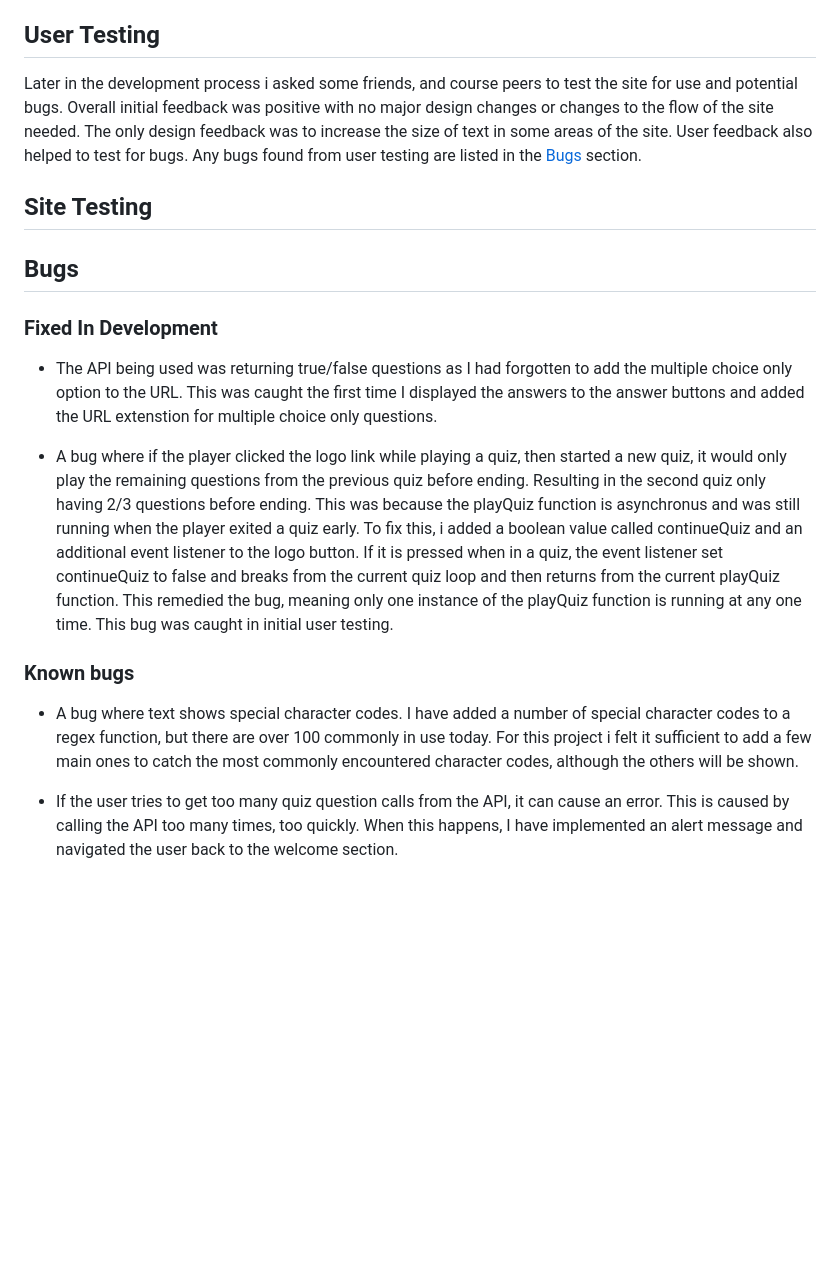
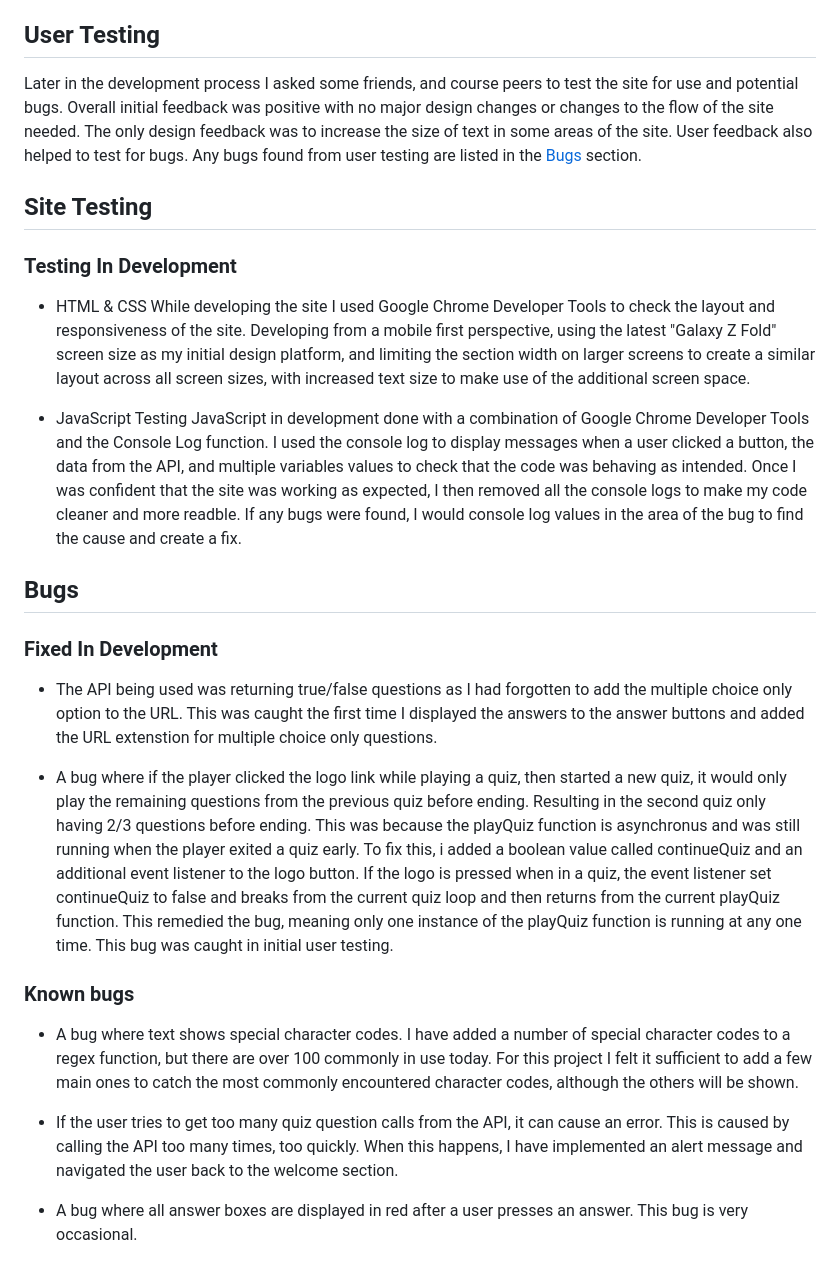
Before and after one commit to KyleMardell/quiz-crunch, a Markdown page: TESTING.md, the part around the change. Rendered like a GitHub page; blank space fills up the shorter version.

```diff
--- a/TESTING.md
+++ b/TESTING.md
@@ -33,11 +33,19 @@ I ran the website through WAVE, the Web Accessibility Evaluation Tool, to check
 
 ## User Testing
 
-Later in the development process i asked some friends, and course peers to test the site for use and potential bugs.
+Later in the development process I asked some friends, and course peers to test the site for use and potential bugs.
 Overall initial feedback was positive with no major design changes or changes to the flow of the site needed. The only design feedback was to increase the size of text in some areas of the site.
 User feedback also helped to test for bugs. Any bugs found from user testing are listed in the [Bugs](#bugs) section.
 
 ## Site Testing
+
+### Testing In Development
+
+- HTML & CSS
+    While developing the site I used Google Chrome Developer Tools to check the layout and responsiveness of the site. Developing from a mobile first perspective, using the latest "Galaxy Z Fold" screen size as my initial design platform, and limiting the section width on larger screens to create a similar layout across all screen sizes, with increased text size to make use of the additional screen space.
+
+- JavaScript
+    Testing JavaScript in development done with a combination of Google Chrome Developer Tools and the Console Log function. I used the console log to display messages when a user clicked a button, the data from the API, and multiple variables values to check that the code was behaving as intended. Once I was confident that the site was working as expected, I then removed all the console logs to make my code cleaner and more readble. If any bugs were found, I would console log values in the area of the bug to find the cause and create a fix.
 
 ## Bugs
 
@@ -45,10 +53,12 @@ User feedback also helped to test for bugs. Any bugs found from user testing are
 
 - The API being used was returning true/false questions as I had forgotten to add the multiple choice only option to the URL. This was caught the first time I displayed the answers to the answer buttons and added the URL extenstion for multiple choice only questions.
 
-- A bug where if the player clicked the logo link while playing a quiz, then started a new quiz, it would only play the remaining questions from the previous quiz before ending. Resulting in the second quiz only having 2/3 questions before ending. This was because the playQuiz function is asynchronus and was still running when the player exited a quiz early. To fix this, i added a boolean value called continueQuiz and an additional event listener to the logo button. If it is pressed when in a quiz, the event listener set continueQuiz to false and breaks from the current quiz loop and then returns from the current playQuiz function. This remedied the bug, meaning only one instance of the playQuiz function is running at any one time. This bug was caught in initial user testing.
+- A bug where if the player clicked the logo link while playing a quiz, then started a new quiz, it would only play the remaining questions from the previous quiz before ending. Resulting in the second quiz only having 2/3 questions before ending. This was because the playQuiz function is asynchronus and was still running when the player exited a quiz early. To fix this, i added a boolean value called continueQuiz and an additional event listener to the logo button. If the logo is pressed when in a quiz, the event listener set continueQuiz to false and breaks from the current quiz loop and then returns from the current playQuiz function. This remedied the bug, meaning only one instance of the playQuiz function is running at any one time. This bug was caught in initial user testing.
 
 ### Known bugs
 
-- A bug where text shows special character codes. I have added a number of special character codes to a regex function, but there are over 100 commonly in use today. For this project i felt it sufficient to add a few main ones to catch the most commonly encountered character codes, although the others will be shown.
+- A bug where text shows special character codes. I have added a number of special character codes to a regex function, but there are over 100 commonly in use today. For this project I felt it sufficient to add a few main ones to catch the most commonly encountered character codes, although the others will be shown.
 
 - If the user tries to get too many quiz question calls from the API, it can cause an error. This is caused by calling the API too many times, too quickly. When this happens, I have implemented an alert message and navigated the user back to the welcome section.
+
+- A bug where all answer boxes are displayed in red after a user presses an answer. This bug is very occasional.
```
Also changed, not shown: README.md (+14 -1 lines).
